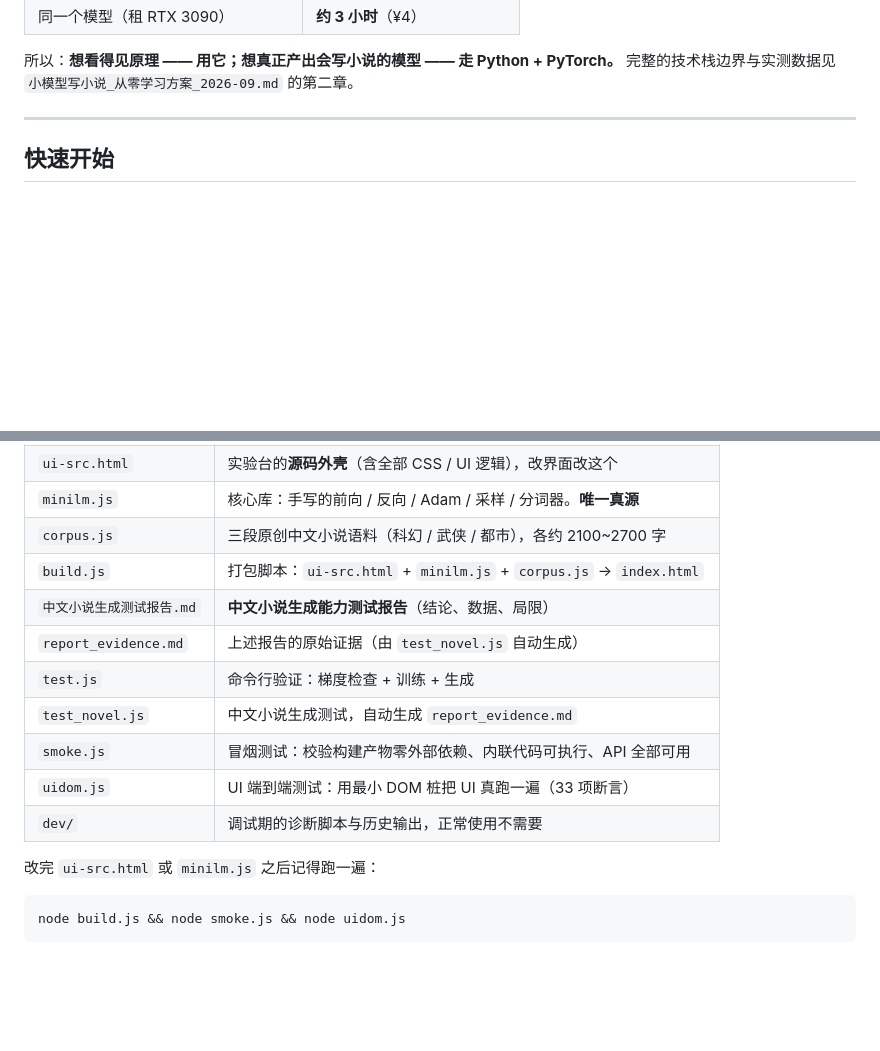
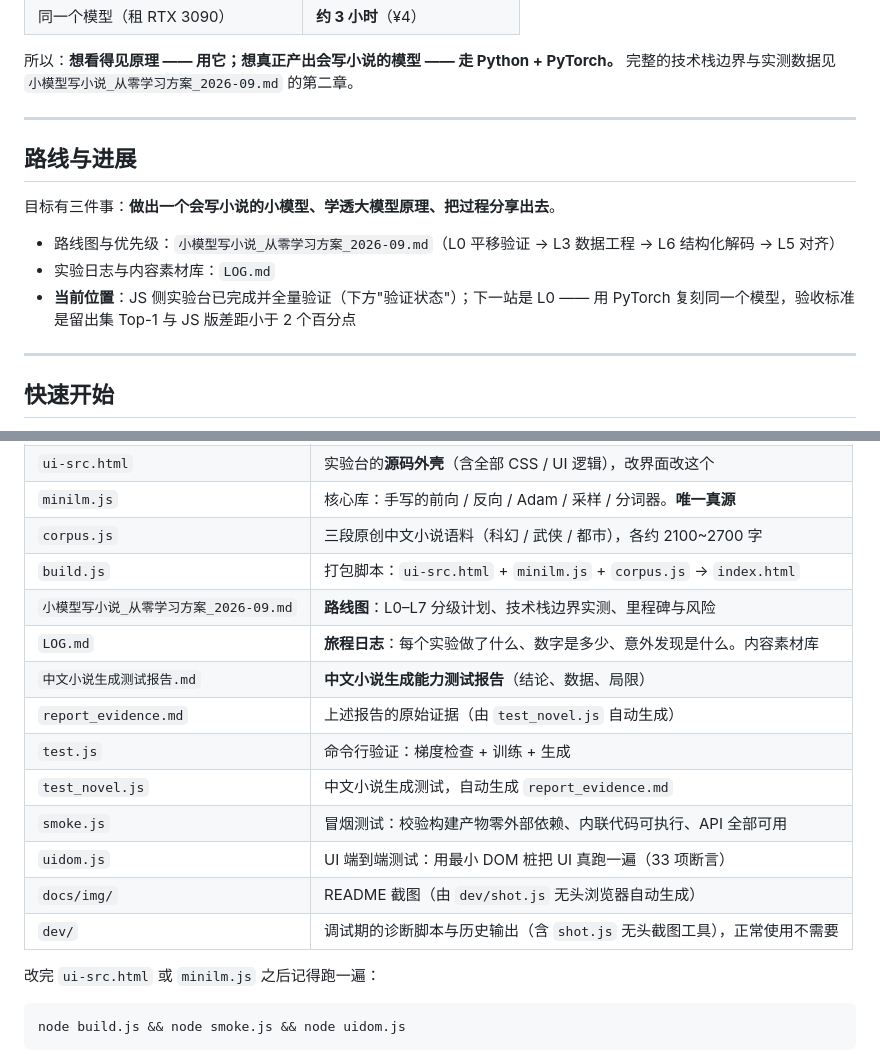
Before and after one commit to BinaryRisker/minilm-novel, a Markdown page: README.md, 2 parts joined by grey strips. Rendered like a GitHub page; blank space fills up the shorter version.

```diff
--- a/README.md
+++ b/README.md
@@ -25,6 +29,16 @@
 
 所以：**想看得见原理 —— 用它；想真正产出会写小说的模型 —— 走 Python + PyTorch。**
 完整的技术栈边界与实测数据见 `小模型写小说_从零学习方案_2026-09.md` 的第二章。
+
+---
+
+## 路线与进展
+
+目标有三件事：**做出一个会写小说的小模型、学透大模型原理、把过程分享出去**。
+
+- 路线图与优先级：`小模型写小说_从零学习方案_2026-09.md`（L0 平移验证 → L3 数据工程 → L6 结构化解码 → L5 对齐）
+- 实验日志与内容素材库：`LOG.md`
+- **当前位置**：JS 侧实验台已完成并全量验证（下方"验证状态"）；下一站是 L0 —— 用 PyTorch 复刻同一个模型，验收标准是留出集 Top-1 与 JS 版差距小于 2 个百分点
 
 ---
 
@@ -62,13 +76,16 @@ node test_novel.js       # 中文小说生成能力测试，产出 report_eviden
 | `minilm.js` | 核心库：手写的前向 / 反向 / Adam / 采样 / 分词器。**唯一真源** |
 | `corpus.js` | 三段原创中文小说语料（科幻 / 武侠 / 都市），各约 2100~2700 字 |
 | `build.js` | 打包脚本：`ui-src.html` + `minilm.js` + `corpus.js` → `index.html` |
+| `小模型写小说_从零学习方案_2026-09.md` | **路线图**：L0–L7 分级计划、技术栈边界实测、里程碑与风险 |
+| `LOG.md` | **旅程日志**：每个实验做了什么、数字是多少、意外发现是什么。内容素材库 |
 | `中文小说生成测试报告.md` | **中文小说生成能力测试报告**（结论、数据、局限） |
 | `report_evidence.md` | 上述报告的原始证据（由 `test_novel.js` 自动生成） |
 | `test.js` | 命令行验证：梯度检查 + 训练 + 生成 |
 | `test_novel.js` | 中文小说生成测试，自动生成 `report_evidence.md` |
 | `smoke.js` | 冒烟测试：校验构建产物零外部依赖、内联代码可执行、API 全部可用 |
 | `uidom.js` | UI 端到端测试：用最小 DOM 桩把 UI 真跑一遍（33 项断言） |
-| `dev/` | 调试期的诊断脚本与历史输出，正常使用不需要 |
+| `docs/img/` | README 截图（由 `dev/shot.js` 无头浏览器自动生成） |
+| `dev/` | 调试期的诊断脚本与历史输出（含 `shot.js` 无头截图工具），正常使用不需要 |
 
 改完 `ui-src.html` 或 `minilm.js` 之后记得跑一遍：
 
```
Also changed, not shown: other parts of README.md (+4 -0 lines), LOG.md (added, +69 -0 lines), 小模型写小说_从零学习方案_2026-09.md (+29 -3 lines), docs/img/overview.png (added), docs/img/training.png (added), 1 other file.
